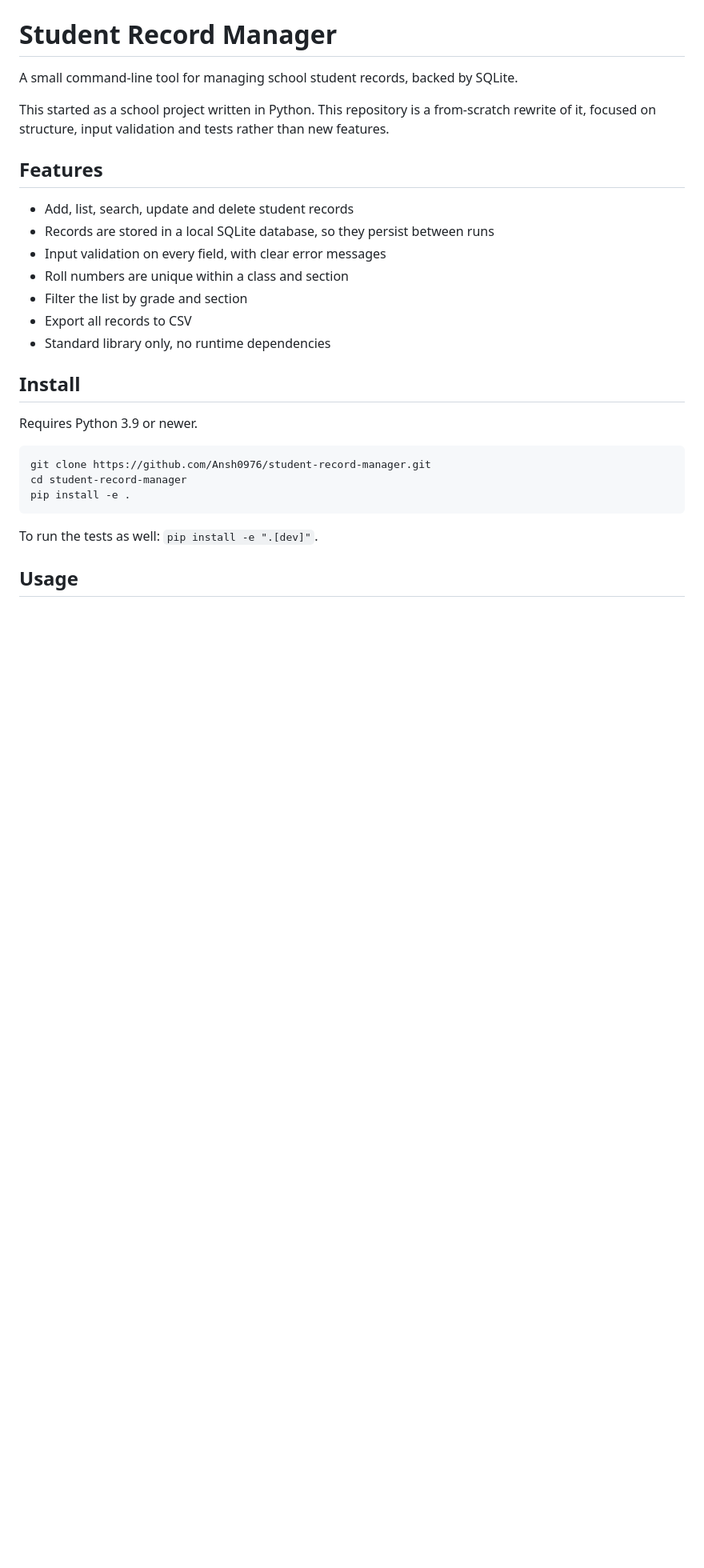
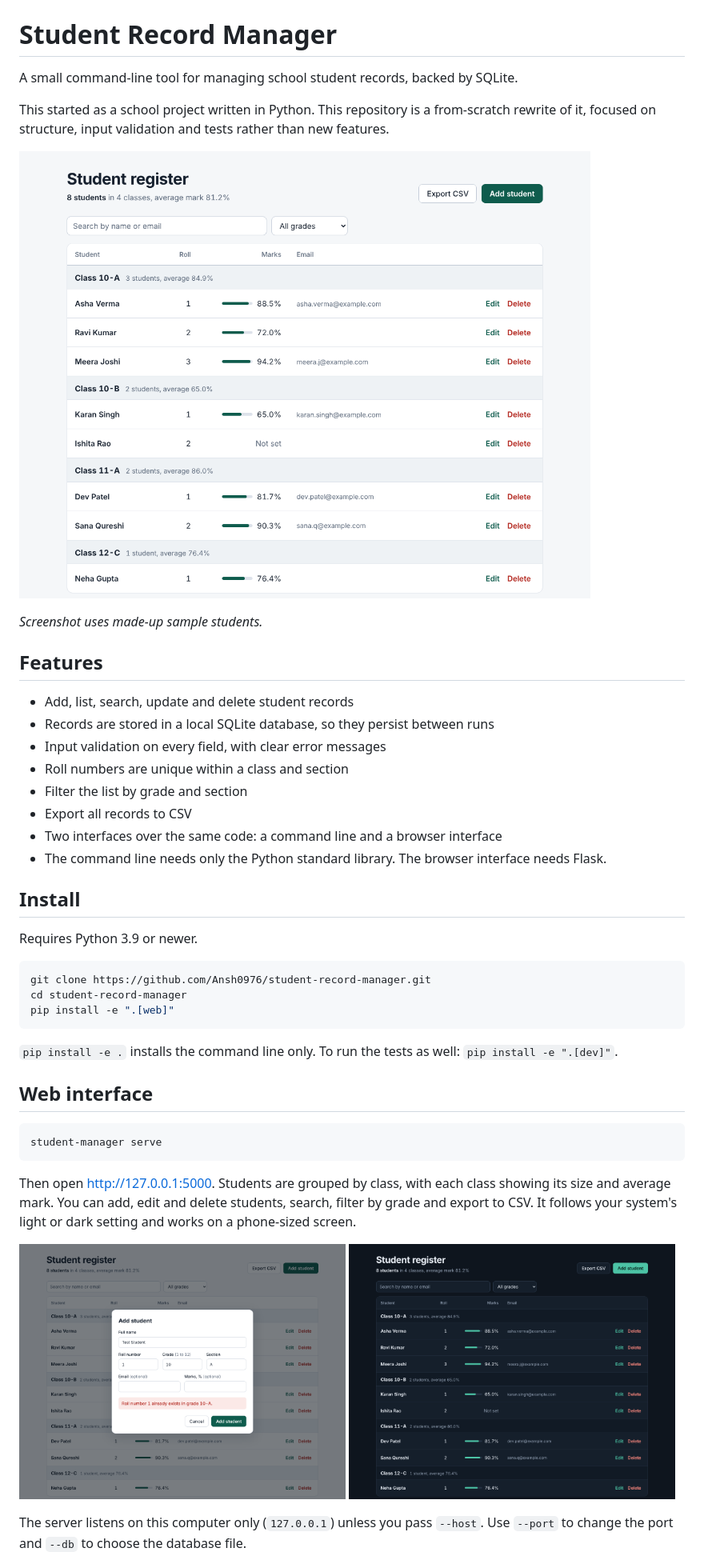
Before and after one commit to Ansh0976/student-record-manager, a Markdown page: README.md, the part around one of its changes. Shown at 80% size. GitHub-like rendering; pictures changed too: docs/screenshot-dark.png (added), docs/screenshot-dialog.png (added), docs/screenshot-light.png (added); blank space fills up the shorter version.

Commit message:
Document the web interface and add screenshots
Co-Authored-By: Claude Sonnet 5.5 <noreply@anthropic.com>
Claude-Session: https://claude.ai/code/session_016hRFjGF4trCFHfAL75GCdL

````diff
--- a/README.md
+++ b/README.md
@@ -3,6 +3,10 @@
 A small command-line tool for managing school student records, backed by SQLite.
 
 This started as a school project written in Python. This repository is a from-scratch rewrite of it, focused on structure, input validation and tests rather than new features.
+
+![Student register, light theme](docs/screenshot-light.png)
+
+*Screenshot uses made-up sample students.*
 
 ## Features
 
@@ -12,7 +16,8 @@ This started as a school project written in Python. This repository is a from-sc
 - Roll numbers are unique within a class and section
 - Filter the list by grade and section
 - Export all records to CSV
-- Standard library only, no runtime dependencies
+- Two interfaces over the same code: a command line and a browser interface
+- The command line needs only the Python standard library. The browser interface needs Flask.
 
 ## Install
 
@@ -21,9 +26,23 @@ Requires Python 3.9 or newer.
 ```bash
 git clone https://github.com/Ansh0976/student-record-manager.git
 cd student-record-manager
-pip install -e .
+pip install -e ".[web]"
 ```
 
-To run the tests as well: `pip install -e ".[dev]"`.
+`pip install -e .` installs the command line only. To run the tests as well: `pip install -e ".[dev]"`.
 
-## Usage
+## Web interface
+
+```bash
+student-manager serve
+```
+
+Then open http://127.0.0.1:5000. Students are grouped by class, with each class showing its size and average mark. You can add, edit and delete students, search, filter by grade and export to CSV. It follows your system's light or dark setting and works on a phone-sized screen.
+
+<p>
+  <img src="docs/screenshot-dialog.png" alt="Add student dialog showing a duplicate roll number error" width="49%">
+  <img src="docs/screenshot-dark.png" alt="Student register, dark theme" width="49%">
+</p>
+
+The server listens on this computer only (`127.0.0.1`) unless you pass `--host`. Use `--port` to change the port and `--db` to choose the database file.
+
````
Also changed, not shown: other parts of README.md (+26 -5 lines).
